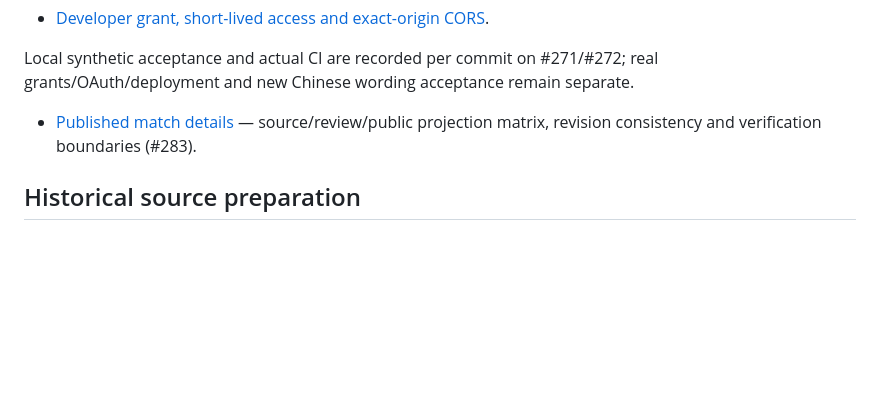
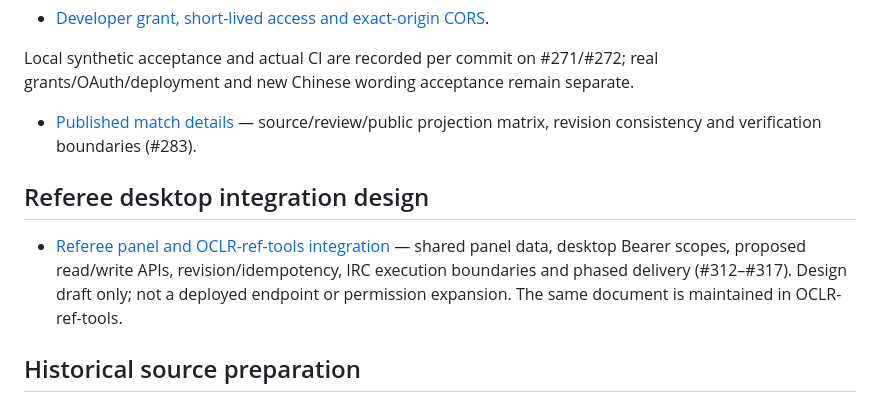
Before and after one commit to Bowenn/OCLR-website, a Markdown page: docs/README.md, the part around the change. Rendered like a GitHub page; blank space fills up the shorter version.

Commit message:
docs: propose referee desktop integration contract (#312) (#396)
Co-authored-by: Emik <10204811+PhoenixEmik@users.noreply.github.com>

```diff
--- a/docs/README.md
+++ b/docs/README.md
@@ -34,6 +34,10 @@ real grants/OAuth/deployment and new Chinese wording acceptance remain separate.
 
 - [Published match details](match-details.md) — source/review/public projection matrix, revision consistency and verification boundaries (#283).
 
+## Referee desktop integration design
+
+- [Referee panel and OCLR-ref-tools integration](referee-panel-integration.md) — shared panel data, desktop Bearer scopes, proposed read/write APIs, revision/idempotency, IRC execution boundaries and phased delivery (#312–#317). Design draft only; not a deployed endpoint or permission expansion. The same document is maintained in OCLR-ref-tools.
+
 ## Historical source preparation
 
 - [OCLR β (S5) sources](s5-archive.md) — MainSheet-authoritative rosters,
```
Also changed, not shown: docs/referee-panel-integration.md (added, +272 -0 lines).
